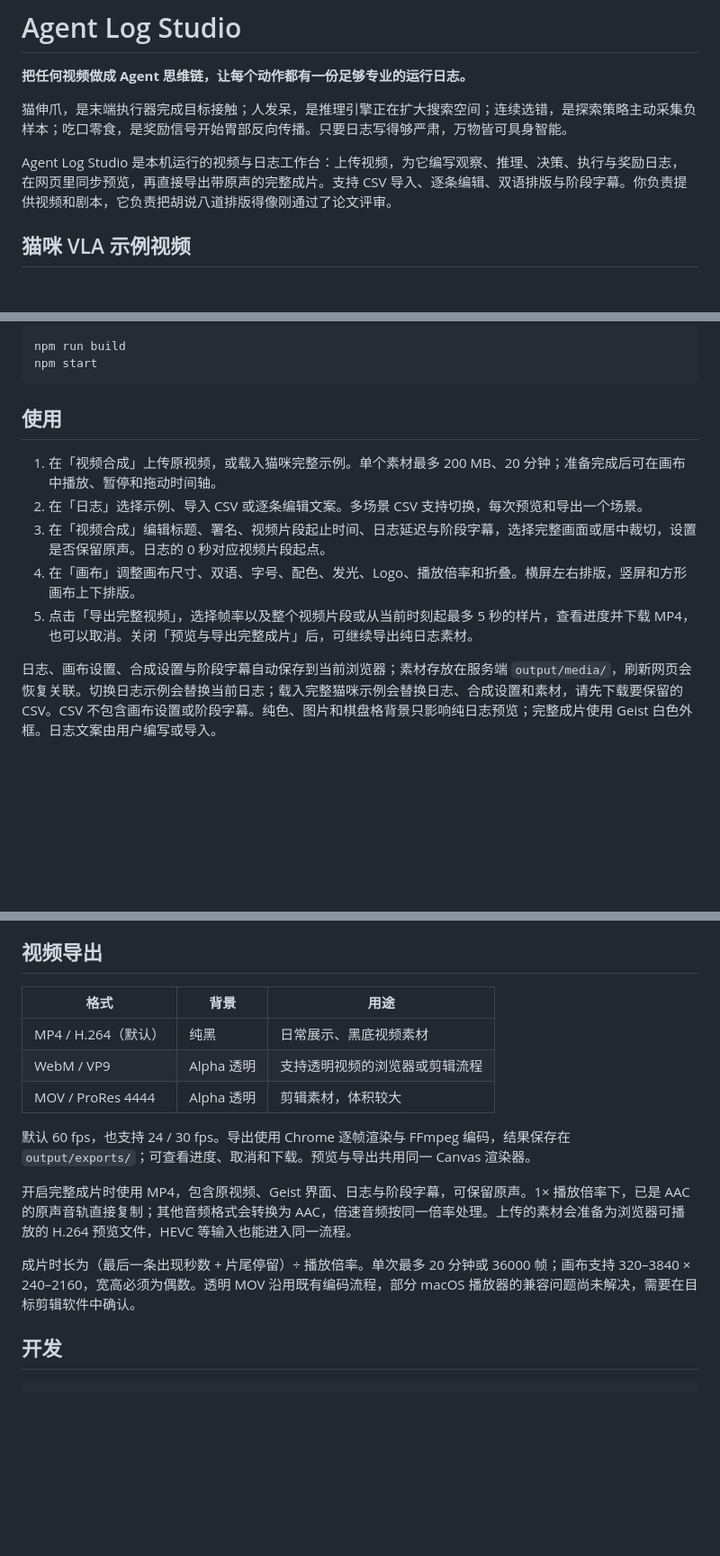
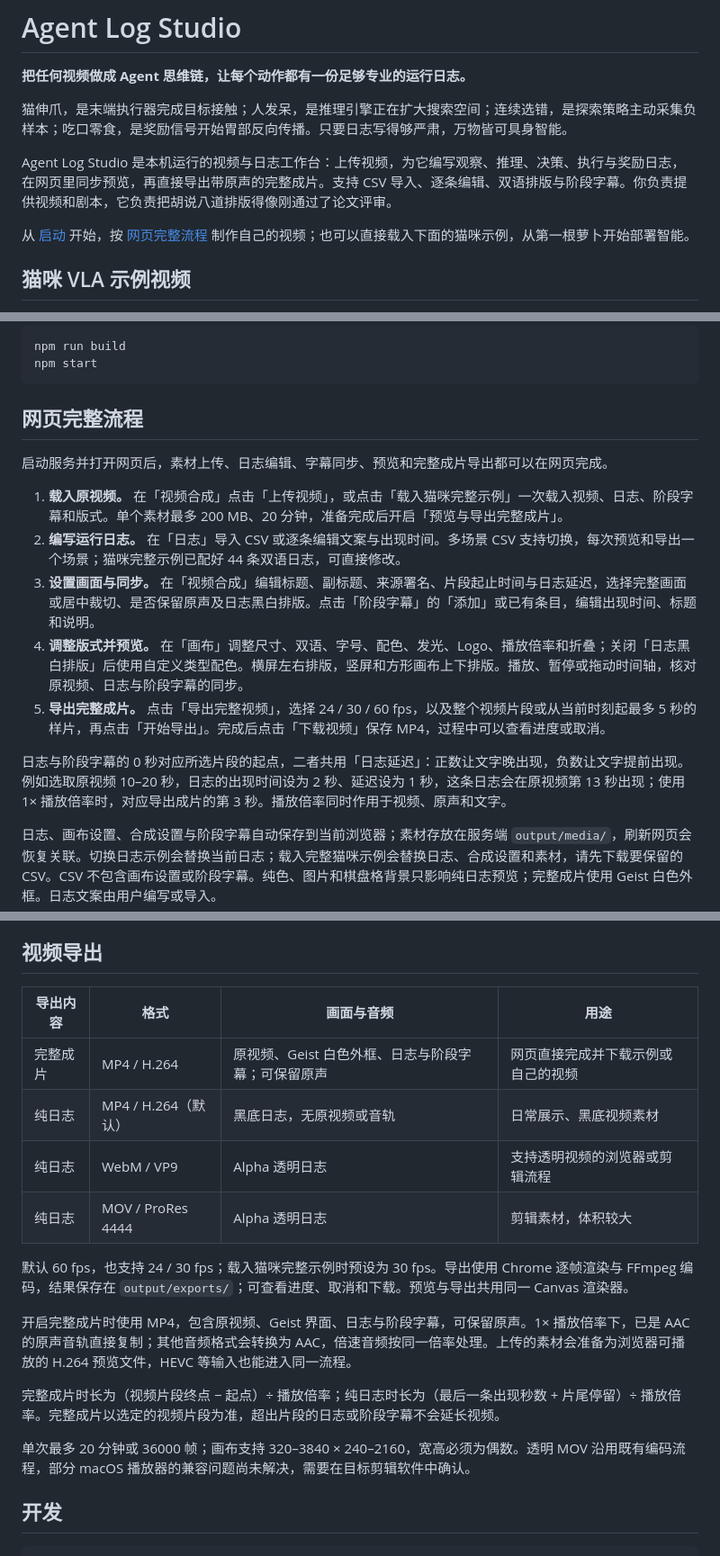
Before and after one commit to shiyvfeng/agent-log-studio, a Markdown page: README.md, 3 parts joined by grey strips. Shown at 90% size. Rendered like a GitHub page; blank space fills up the shorter version.

Commit message:
docs: clarify complete web video workflow in README

````diff
--- a/README.md
+++ b/README.md
@@ -5,6 +5,8 @@
 猫伸爪，是末端执行器完成目标接触；人发呆，是推理引擎正在扩大搜索空间；连续选错，是探索策略主动采集负样本；吃口零食，是奖励信号开始胃部反向传播。只要日志写得够严肃，万物皆可具身智能。
 
 Agent Log Studio 是本机运行的视频与日志工作台：上传视频，为它编写观察、推理、决策、执行与奖励日志，在网页里同步预览，再直接导出带原声的完整成片。支持 CSV 导入、逐条编辑、双语排版与阶段字幕。你负责提供视频和剧本，它负责把胡说八道排版得像刚通过了论文评审。
+
+从 [启动](#启动) 开始，按 [网页完整流程](#网页完整流程) 制作自己的视频；也可以直接载入下面的猫咪示例，从第一根萝卜开始部署智能。
 
 ## 猫咪 VLA 示例视频
 
@@ -67,13 +76,17 @@ npm run build
 npm start
 ```
 
-## 使用
+## 网页完整流程
 
-1. 在「视频合成」上传原视频，或载入猫咪完整示例。单个素材最多 200 MB、20 分钟；准备完成后可在画布中播放、暂停和拖动时间轴。
-2. 在「日志」选择示例、导入 CSV 或逐条编辑文案。多场景 CSV 支持切换，每次预览和导出一个场景。
-3. 在「视频合成」编辑标题、署名、视频片段起止时间、日志延迟与阶段字幕，选择完整画面或居中裁切，设置是否保留原声。日志的 0 秒对应视频片段起点。
-4. 在「画布」调整画布尺寸、双语、字号、配色、发光、Logo、播放倍率和折叠。横屏左右排版，竖屏和方形画布上下排版。
-5. 点击「导出完整视频」，选择帧率以及整个视频片段或从当前时刻起最多 5 秒的样片，查看进度并下载 MP4，也可以取消。关闭「预览与导出完整成片」后，可继续导出纯日志素材。
+启动服务并打开网页后，素材上传、日志编辑、字幕同步、预览和完整成片导出都可以在网页完成。
+
+1. **载入原视频。** 在「视频合成」点击「上传视频」，或点击「载入猫咪完整示例」一次载入视频、日志、阶段字幕和版式。单个素材最多 200 MB、20 分钟，准备完成后开启「预览与导出完整成片」。
+2. **编写运行日志。** 在「日志」导入 CSV 或逐条编辑文案与出现时间。多场景 CSV 支持切换，每次预览和导出一个场景；猫咪完整示例已配好 44 条双语日志，可直接修改。
+3. **设置画面与同步。** 在「视频合成」编辑标题、副标题、来源署名、片段起止时间与日志延迟，选择完整画面或居中裁切、是否保留原声及日志黑白排版。点击「阶段字幕」的「添加」或已有条目，编辑出现时间、标题和说明。
+4. **调整版式并预览。** 在「画布」调整尺寸、双语、字号、配色、发光、Logo、播放倍率和折叠；关闭「日志黑白排版」后使用自定义类型配色。横屏左右排版，竖屏和方形画布上下排版。播放、暂停或拖动时间轴，核对原视频、日志与阶段字幕的同步。
+5. **导出完整成片。** 点击「导出完整视频」，选择 24 / 30 / 60 fps，以及整个视频片段或从当前时刻起最多 5 秒的样片，再点击「开始导出」。完成后点击「下载视频」保存 MP4，过程中可以查看进度或取消。
+
+日志与阶段字幕的 0 秒对应所选片段的起点，二者共用「日志延迟」：正数让文字晚出现，负数让文字提前出现。例如选取原视频 10–20 秒，日志的出现时间设为 2 秒、延迟设为 1 秒，这条日志会在原视频第 13 秒出现；使用 1× 播放倍率时，对应导出成片的第 3 秒。播放倍率同时作用于视频、原声和文字。
 
 日志、画布设置、合成设置与阶段字幕自动保存到当前浏览器；素材存放在服务端 `output/media/`，刷新网页会恢复关联。切换日志示例会替换当前日志；载入完整猫咪示例会替换日志、合成设置和素材，请先下载要保留的 CSV。CSV 不包含画布设置或阶段字幕。纯色、图片和棋盘格背景只影响纯日志预览；完整成片使用 Geist 白色外框。日志文案由用户编写或导入。
 
@@ -104,17 +119,20 @@ task-2,demo,action,task-1,09:00:01,1,Read the input.,读取输入。,,action
 
 ## 视频导出
 
-| 格式 | 背景 | 用途 |
-| --- | --- | --- |
-| MP4 / H.264（默认） | 纯黑 | 日常展示、黑底视频素材 |
-| WebM / VP9 | Alpha 透明 | 支持透明视频的浏览器或剪辑流程 |
-| MOV / ProRes 4444 | Alpha 透明 | 剪辑素材，体积较大 |
+| 导出内容 | 格式 | 画面与音频 | 用途 |
+| --- | --- | --- | --- |
+| 完整成片 | MP4 / H.264 | 原视频、Geist 白色外框、日志与阶段字幕；可保留原声 | 网页直接完成并下载示例或自己的视频 |
+| 纯日志 | MP4 / H.264（默认） | 黑底日志，无原视频或音轨 | 日常展示、黑底视频素材 |
+| 纯日志 | WebM / VP9 | Alpha 透明日志 | 支持透明视频的浏览器或剪辑流程 |
+| 纯日志 | MOV / ProRes 4444 | Alpha 透明日志 | 剪辑素材，体积较大 |
 
-默认 60 fps，也支持 24 / 30 fps。导出使用 Chrome 逐帧渲染与 FFmpeg 编码，结果保存在 `output/exports/`；可查看进度、取消和下载。预览与导出共用同一 Canvas 渲染器。
+默认 60 fps，也支持 24 / 30 fps；载入猫咪完整示例时预设为 30 fps。导出使用 Chrome 逐帧渲染与 FFmpeg 编码，结果保存在 `output/exports/`；可查看进度、取消和下载。预览与导出共用同一 Canvas 渲染器。
 
 开启完整成片时使用 MP4，包含原视频、Geist 界面、日志与阶段字幕，可保留原声。1× 播放倍率下，已是 AAC 的原声音轨直接复制；其他音频格式会转换为 AAC，倍速音频按同一倍率处理。上传的素材会准备为浏览器可播放的 H.264 预览文件，HEVC 等输入也能进入同一流程。
 
-成片时长为（最后一条出现秒数 + 片尾停留）÷ 播放倍率。单次最多 20 分钟或 36000 帧；画布支持 320–3840 × 240–2160，宽高必须为偶数。透明 MOV 沿用既有编码流程，部分 macOS 播放器的兼容问题尚未解决，需要在目标剪辑软件中确认。
+完整成片时长为（视频片段终点 − 起点）÷ 播放倍率；纯日志时长为（最后一条出现秒数 + 片尾停留）÷ 播放倍率。完整成片以选定的视频片段为准，超出片段的日志或阶段字幕不会延长视频。
+
+单次最多 20 分钟或 36000 帧；画布支持 320–3840 × 240–2160，宽高必须为偶数。透明 MOV 沿用既有编码流程，部分 macOS 播放器的兼容问题尚未解决，需要在目标剪辑软件中确认。
 
 ## 开发
 
````
Also changed, not shown: other parts of README.md (+12 -3 lines).
